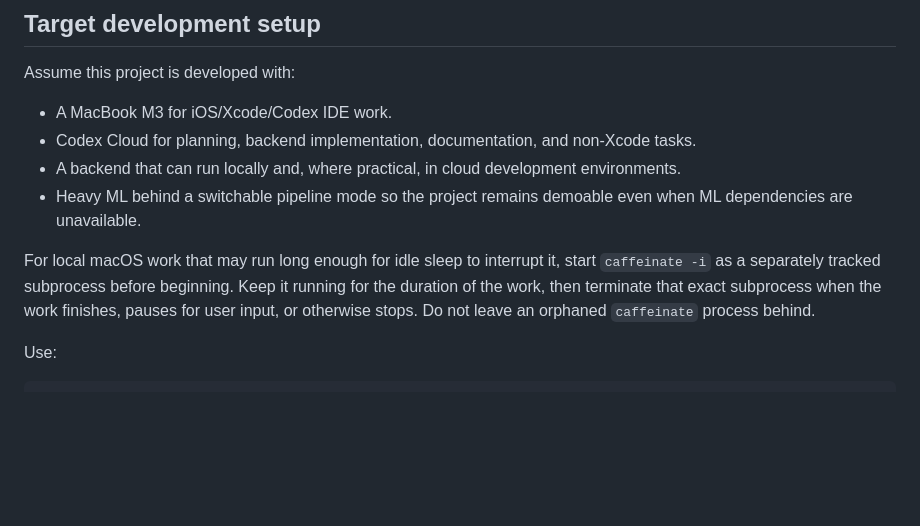
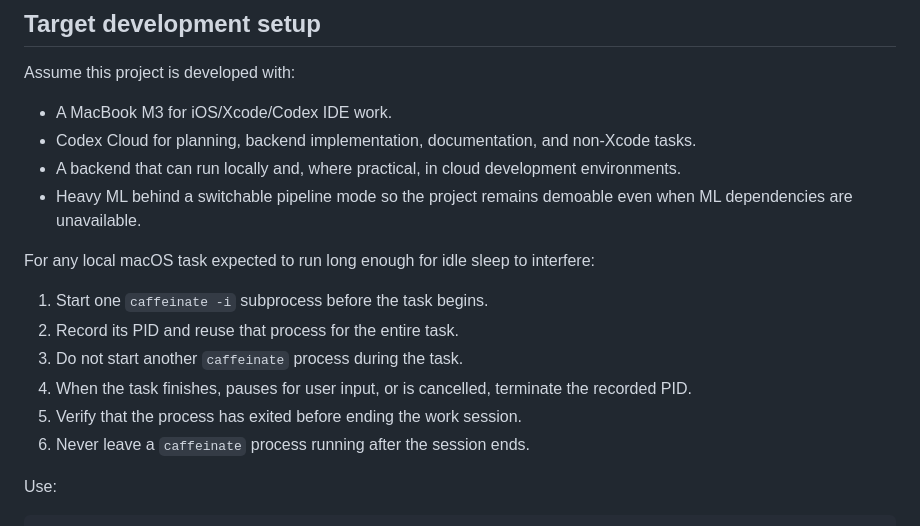
Before and after one commit to perchristian/music-practice-poc, a Markdown page: AGENTS.md, the part around the change. GitHub-like rendering; blank space fills up the shorter version.

Commit message:
added coffeinate command to keep mac awake until task is done

```diff
--- a/AGENTS.md
+++ b/AGENTS.md
@@ -97,11 +97,14 @@ Assume this project is developed with:
 - A backend that can run locally and, where practical, in cloud development environments.
 - Heavy ML behind a switchable pipeline mode so the project remains demoable even when ML dependencies are unavailable.
 
-For local macOS work that may run long enough for idle sleep to interrupt it,
-start `caffeinate -i` as a separately tracked subprocess before beginning. Keep it
-running for the duration of the work, then terminate that exact subprocess when
-the work finishes, pauses for user input, or otherwise stops. Do not leave an
-orphaned `caffeinate` process behind.
+For any local macOS task expected to run long enough for idle sleep to interfere:
+
+1. Start one `caffeinate -i` subprocess before the task begins.
+2. Record its PID and reuse that process for the entire task.
+3. Do not start another `caffeinate` process during the task.
+4. When the task finishes, pauses for user input, or is cancelled, terminate the recorded PID.
+5. Verify that the process has exited before ending the work session.
+6. Never leave a `caffeinate` process running after the session ends.
 
 Use:
 
```
